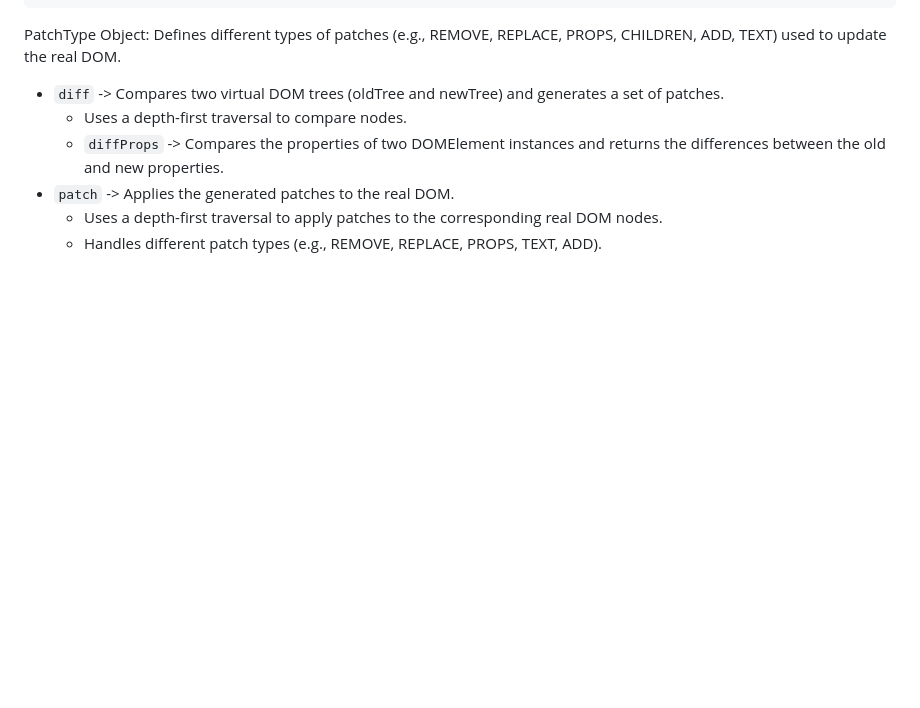
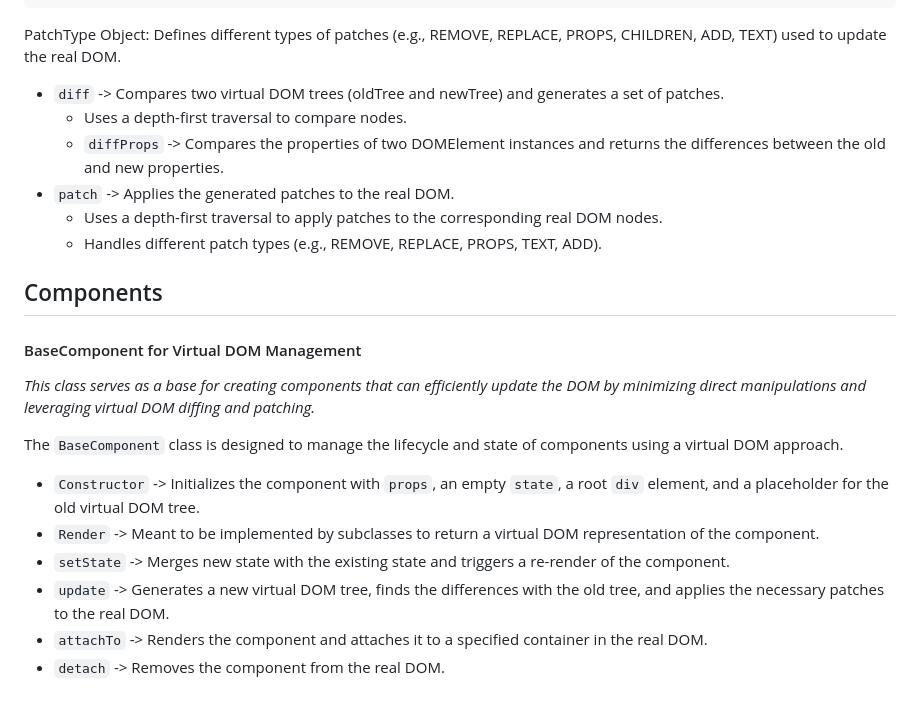
Before and after one commit to DariaLaz/JS-framework, a Markdown page: README.md, the part around the change. GitHub-like rendering; blank space fills up the shorter version.

```diff
--- a/README.md
+++ b/README.md
@@ -83,3 +83,15 @@ PatchType Object: Defines different types of patches (e.g., REMOVE, REPLACE, PRO
 - `patch` -> Applies the generated patches to the real DOM.
   - Uses a depth-first traversal to apply patches to the corresponding real DOM nodes.
   - Handles different patch types (e.g., REMOVE, REPLACE, PROPS, TEXT, ADD).
+
+## Components
+#### BaseComponent for Virtual DOM Management
+_This class serves as a base for creating components that can efficiently update the DOM by minimizing direct manipulations and leveraging virtual DOM diffing and patching._
+
+The `BaseComponent` class is designed to manage the lifecycle and state of components using a virtual DOM approach.
+- `Constructor` -> Initializes the component with `props`, an empty `state`, a root `div` element, and a placeholder for the old virtual DOM tree.
+- `Render` -> Meant to be implemented by subclasses to return a virtual DOM representation of the component.
+- `setState` -> Merges new state with the existing state and triggers a re-render of the component.
+- `update` -> Generates a new virtual DOM tree, finds the differences with the old tree, and applies the necessary patches to the real DOM.
+- `attachTo` -> Renders the component and attaches it to a specified container in the real DOM.
+- `detach` -> Removes the component from the real DOM.
```
